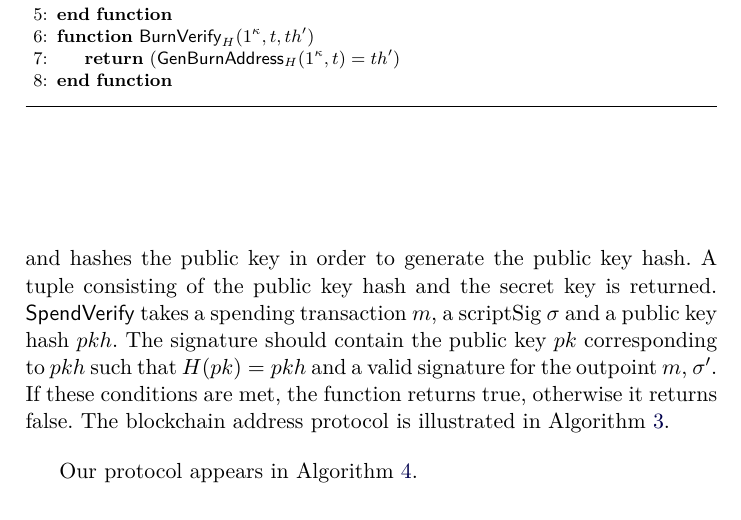
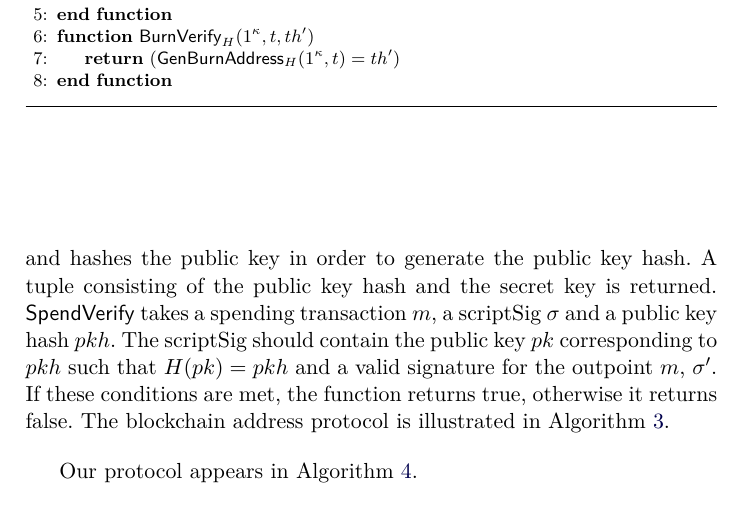
Before and after one commit to decrypto-org/burn-paper, a LaTeX paper (burn.tex, which reads construction.tex): part of page 8 of 24, cut so that both start at the same text. Compiled offline with pdfLaTeX.

Commit message:
signature -> scriptSig

```diff
--- a/construction.tex
+++ b/construction.tex
@@ -2,7 +2,7 @@
 
 We outline the blockchain address protocol for Bitcoin Pay to Public Key Hash (P2PKH)~\cite{bitcoin-dev-guide} transactions. It is parameterized by a secure signature scheme $S$ and a hash function $H$.
 $\GenAddress$ uses $S$ to generate a keypair and hashes the public key in order to generate the public key hash. A tuple consisting of the public key hash and the secret key is returned.
-$\SpendVerify$ takes a spending transaction $m$, a scriptSig $\sigma$ and a public key hash $pkh$. The signature should contain the public key $pk$ corresponding to $pkh$ such that $H(pk) = pkh$ and a valid signature for the outpoint $m$, $\sigma'$. If these conditions are met, the function returns true, otherwise it returns false.
+$\SpendVerify$ takes a spending transaction $m$, a scriptSig $\sigma$ and a public key hash $pkh$. The scriptSig should contain the public key $pk$ corresponding to $pkh$ such that $H(pk) = pkh$ and a valid signature for the outpoint $m$, $\sigma'$. If these conditions are met, the function returns true, otherwise it returns false.
 The blockchain address protocol is illustrated in Algorithm~\ref{alg.bitcoin}.
 
 \import{./}{algorithms/alg.bitcoin.tex}
```
